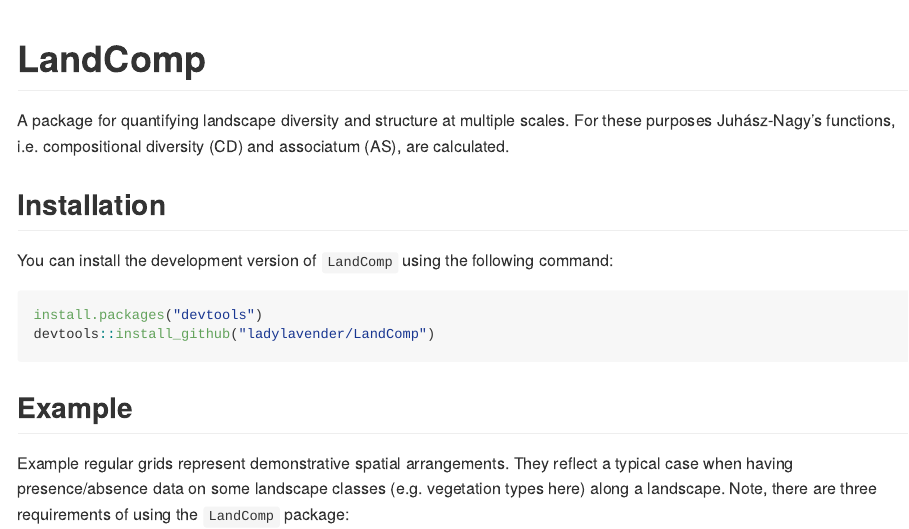
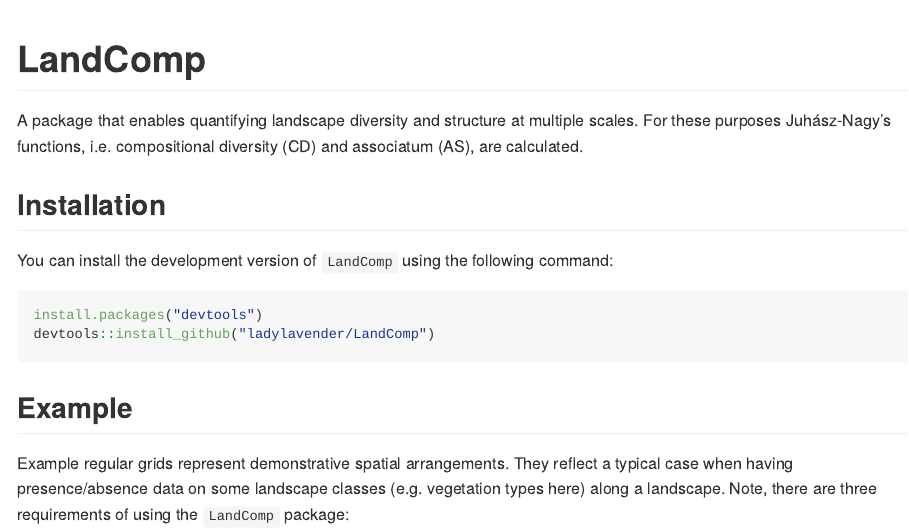
Before and after one commit to ladylavender/LandComp, an R Markdown document (README.Rmd): the page in a window 1100 px wide, from its top. The pictures show the output file README.md that the author committed with the source, drawn offline in the style of GitHub; badge pictures from the web are left out.

Commit message:
preparation for cran (2)

```diff
--- a/README.Rmd
+++ b/README.Rmd
@@ -17,9 +17,7 @@ knitr::opts_chunk$set(
 
 # LandComp
 
-A package for quantifying landscape diversity and structure at multiple scales.
-For these purposes Juhász-Nagy's functions, i.e. compositional diversity (CD)
-and associatum (AS), are calculated.
+A package that enables quantifying landscape diversity and structure at multiple scales. For these purposes Juhász-Nagy's functions, i.e. compositional diversity (CD) and associatum (AS), are calculated.
 
 ## Installation
 
```
Also changed, not shown: README.md.
